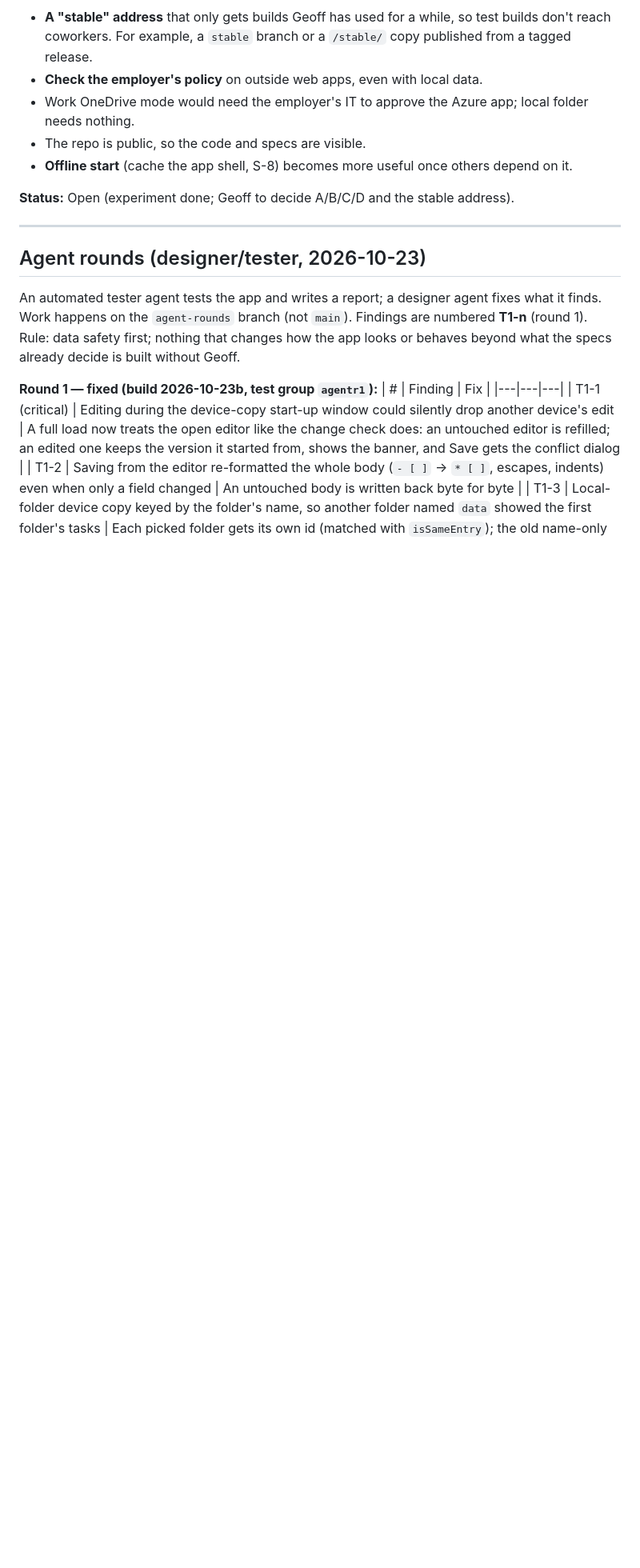
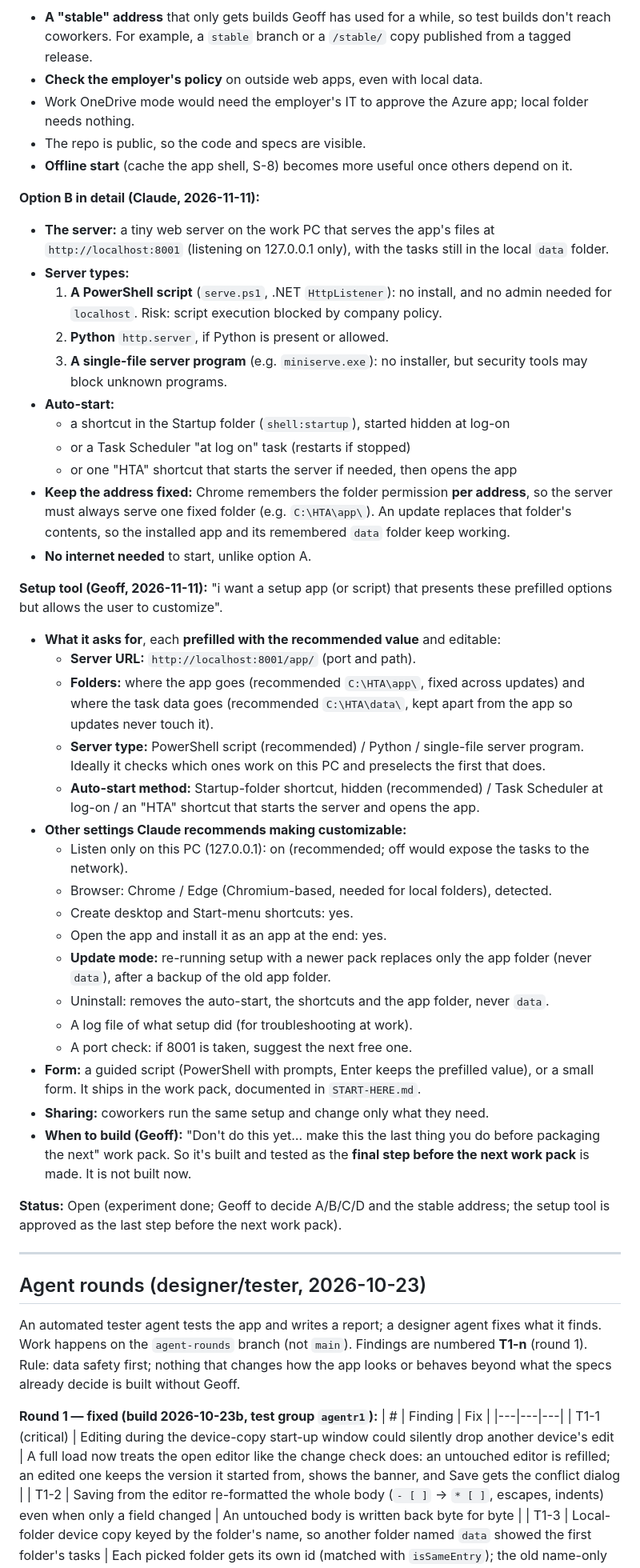
Before and after one commit to gvd1024/html-todo-app, a Markdown page: docs/specs/round-2-spec.md, the part around one of its changes. Shown at 80% size. Drawn GitHub-style; blank space fills up the shorter version.

Commit message:
Spec: R2-20 option B details + setup tool (build last before next work pack)
Co-Authored-By: Claude Opus 5.5 <noreply@anthropic.com>

```diff
--- a/docs/specs/round-2-spec.md
+++ b/docs/specs/round-2-spec.md
@@ -1529,7 +1529,39 @@ During that time the screen gives little feedback. The only sign is the header s
 - The repo is public, so the code and specs are visible.
 - **Offline start** (cache the app shell, S-8) becomes more useful once others depend on it.
 
-**Status:** Open (experiment done; Geoff to decide A/B/C/D and the stable address).
+**Option B in detail (Claude, 2026-11-11):**
+- **The server:** a tiny web server on the work PC that serves the app's files at `http://localhost:8001` (listening on 127.0.0.1 only), with the tasks still in the local `data` folder.
+- **Server types:**
+    1. **A PowerShell script** (`serve.ps1`, .NET `HttpListener`): no install, and no admin needed for `localhost`. Risk: script execution blocked by company policy.
+    2. **Python** `http.server`, if Python is present or allowed.
+    3. **A single-file server program** (e.g. `miniserve.exe`): no installer, but security tools may block unknown programs.
+- **Auto-start:**
+    - a shortcut in the Startup folder (`shell:startup`), started hidden at log-on
+    - or a Task Scheduler "at log on" task (restarts if stopped)
+    - or one "HTA" shortcut that starts the server if needed, then opens the app
+- **Keep the address fixed:** Chrome remembers the folder permission **per address**, so the server must always serve one fixed folder (e.g. `C:\HTA\app\`). An update replaces that folder's contents, so the installed app and its remembered `data` folder keep working.
+- **No internet needed** to start, unlike option A.
+
+**Setup tool (Geoff, 2026-11-11):** "i want a setup app (or script) that presents these prefilled options but allows the user to customize".
+- **What it asks for**, each **prefilled with the recommended value** and editable:
+    - **Server URL:** `http://localhost:8001/app/` (port and path).
+    - **Folders:** where the app goes (recommended `C:\HTA\app\`, fixed across updates) and where the task data goes (recommended `C:\HTA\data\`, kept apart from the app so updates never touch it).
+    - **Server type:** PowerShell script (recommended) / Python / single-file server program. Ideally it checks which ones work on this PC and preselects the first that does.
+    - **Auto-start method:** Startup-folder shortcut, hidden (recommended) / Task Scheduler at log-on / an "HTA" shortcut that starts the server and opens the app.
+- **Other settings Claude recommends making customizable:**
+    - Listen only on this PC (127.0.0.1): on (recommended; off would expose the tasks to the network).
+    - Browser: Chrome / Edge (Chromium-based, needed for local folders), detected.
+    - Create desktop and Start-menu shortcuts: yes.
+    - Open the app and install it as an app at the end: yes.
+    - **Update mode:** re-running setup with a newer pack replaces only the app folder (never `data`), after a backup of the old app folder.
+    - Uninstall: removes the auto-start, the shortcuts and the app folder, never `data`.
+    - A log file of what setup did (for troubleshooting at work).
+    - A port check: if 8001 is taken, suggest the next free one.
+- **Form:** a guided script (PowerShell with prompts, Enter keeps the prefilled value), or a small form. It ships in the work pack, documented in `START-HERE.md`.
+- **Sharing:** coworkers run the same setup and change only what they need.
+- **When to build (Geoff):** "Don't do this yet… make this the last thing you do before packaging the next" work pack. So it's built and tested as the **final step before the next work pack** is made. It is not built now.
+
+**Status:** Open (experiment done; Geoff to decide A/B/C/D and the stable address; the setup tool is approved as the last step before the next work pack).
 
 ---
 
```
Also changed, not shown: other parts of docs/specs/round-2-spec.md (+1 -0 lines).
